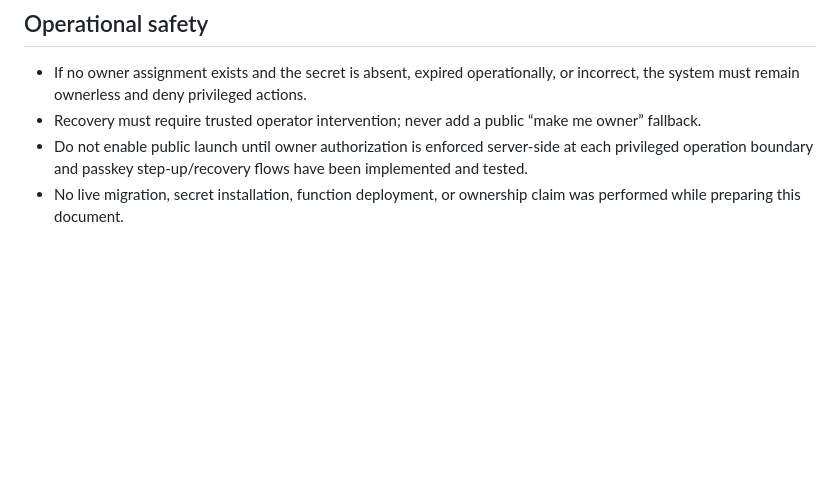
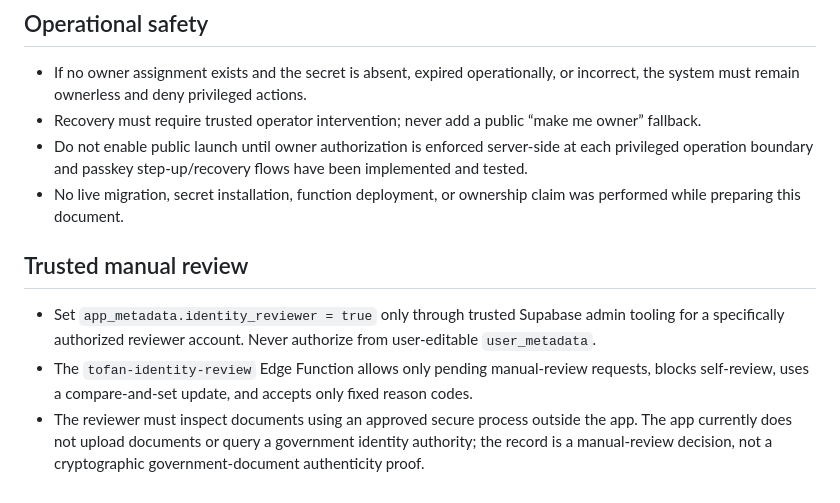
Before and after one commit to 781991937/TOFAN_ai-, a Markdown page: docs/TOFAN_ID_OWNER_BOOTSTRAP_RUNBOOK.md, the part around the change. GitHub-like rendering; blank space fills up the shorter version.

Commit message:
docs(security): document trusted reviewer setup and limits

```diff
--- a/docs/TOFAN_ID_OWNER_BOOTSTRAP_RUNBOOK.md
+++ b/docs/TOFAN_ID_OWNER_BOOTSTRAP_RUNBOOK.md
@@ -43,3 +43,10 @@ A server-side WebAuthn step-up ceremony and a Flutter client screen have been ad
 - Recovery must require trusted operator intervention; never add a public “make me owner” fallback.
 - Do not enable public launch until owner authorization is enforced server-side at each privileged operation boundary and passkey step-up/recovery flows have been implemented and tested.
 - No live migration, secret installation, function deployment, or ownership claim was performed while preparing this document.
+
+
+## Trusted manual review
+
+- Set `app_metadata.identity_reviewer = true` only through trusted Supabase admin tooling for a specifically authorized reviewer account. Never authorize from user-editable `user_metadata`.
+- The `tofan-identity-review` Edge Function allows only pending manual-review requests, blocks self-review, uses a compare-and-set update, and accepts only fixed reason codes.
+- The reviewer must inspect documents using an approved secure process outside the app. The app currently does not upload documents or query a government identity authority; the record is a manual-review decision, not a cryptographic government-document authenticity proof.
```
